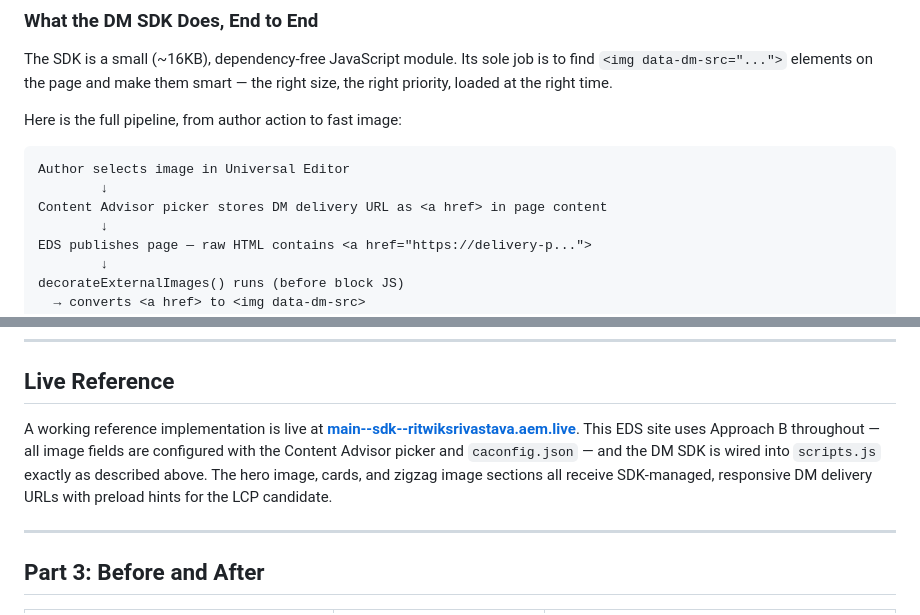
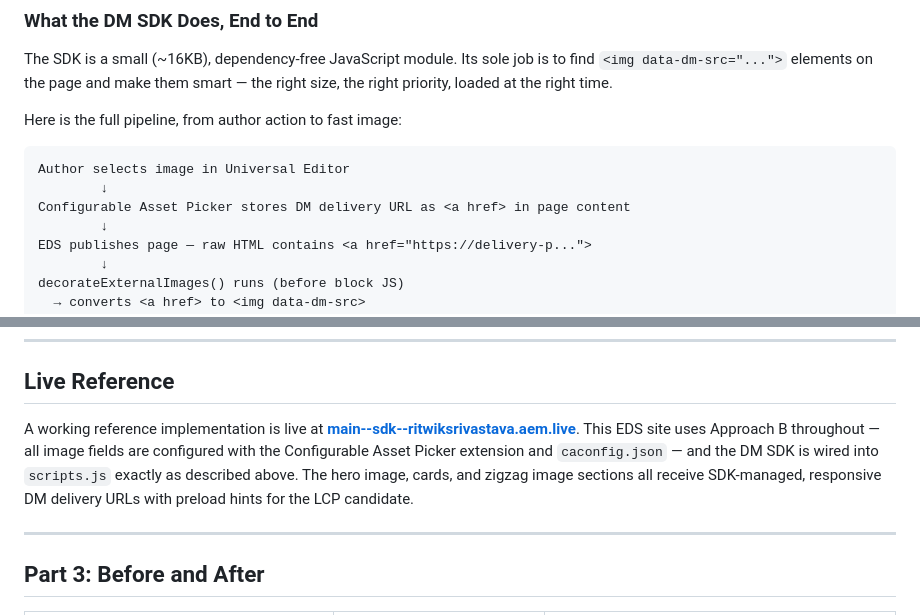
Before and after one commit to RitwikSrivastava/sdk, a Markdown page: docs/dm-sdk-approach-b-blog.md, 2 parts joined by grey strips. Drawn GitHub-style.

````diff
--- a/docs/dm-sdk-approach-b-blog.md
+++ b/docs/dm-sdk-approach-b-blog.md
@@ -113,7 +85,7 @@ Here is the full pipeline, from author action to fast image:
 ```
 Author selects image in Universal Editor
         ↓
-Content Advisor picker stores DM delivery URL as <a href> in page content
+Configurable Asset Picker stores DM delivery URL as <a href> in page content
         ↓
 EDS publishes page — raw HTML contains <a href="https://delivery-p...">
         ↓
@@ -190,7 +162,7 @@ The `activateDmSdk` call is intentionally not awaited before `loadSection`. This
 
 ## Live Reference
 
-A working reference implementation is live at **[main--sdk--ritwiksrivastava.aem.live](https://main--sdk--ritwiksrivastava.aem.live/)**. This EDS site uses Approach B throughout — all image fields are configured with the Content Advisor picker and `caconfig.json` — and the DM SDK is wired into `scripts.js` exactly as described above. The hero image, cards, and zigzag image sections all receive SDK-managed, responsive DM delivery URLs with preload hints for the LCP candidate.
+A working reference implementation is live at **[main--sdk--ritwiksrivastava.aem.live](https://main--sdk--ritwiksrivastava.aem.live/)**. This EDS site uses Approach B throughout — all image fields are configured with the Configurable Asset Picker extension and `caconfig.json` — and the DM SDK is wired into `scripts.js` exactly as described above. The hero image, cards, and zigzag image sections all receive SDK-managed, responsive DM delivery URLs with preload hints for the LCP candidate.
 
 ---
 
````
Also changed, not shown: other parts of docs/dm-sdk-approach-b-blog.md (+4 -32 lines).
